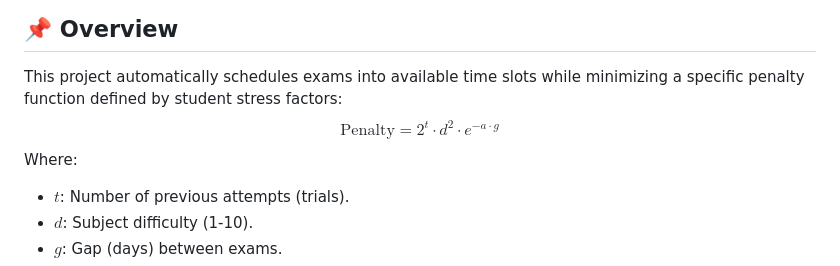
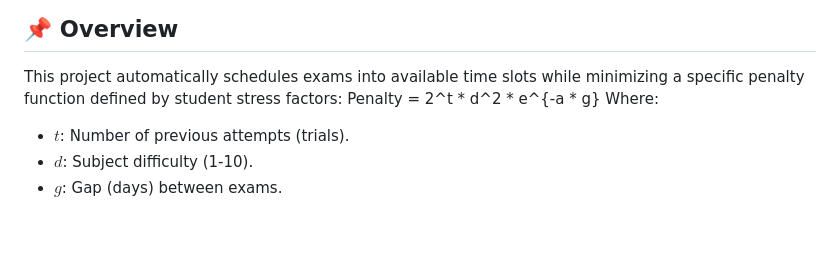
Before and after one commit to ingsock/Exam_Scheduler, a Markdown page: README.md, the part around the change. Drawn GitHub-style; blank space fills up the shorter version.

Commit message:
Fix penalty formula formatting in README
Updated penalty formula notation in README.

```diff
--- a/README.md
+++ b/README.md
@@ -5,7 +5,7 @@ A powerful, intelligent exam scheduling system that minimizes student stress usi
 ## 📌 Overview
 
 This project automatically schedules exams into available time slots while minimizing a specific penalty function defined by student stress factors:
-$$ \text{Penalty} = 2^t \cdot d^2 \cdot e^{-a \cdot g} $$
+Penalty = 2^t * d^2 * e^{-a * g}
 Where:
 *   $t$: Number of previous attempts (trials).
 *   $d$: Subject difficulty (1-10).
```
